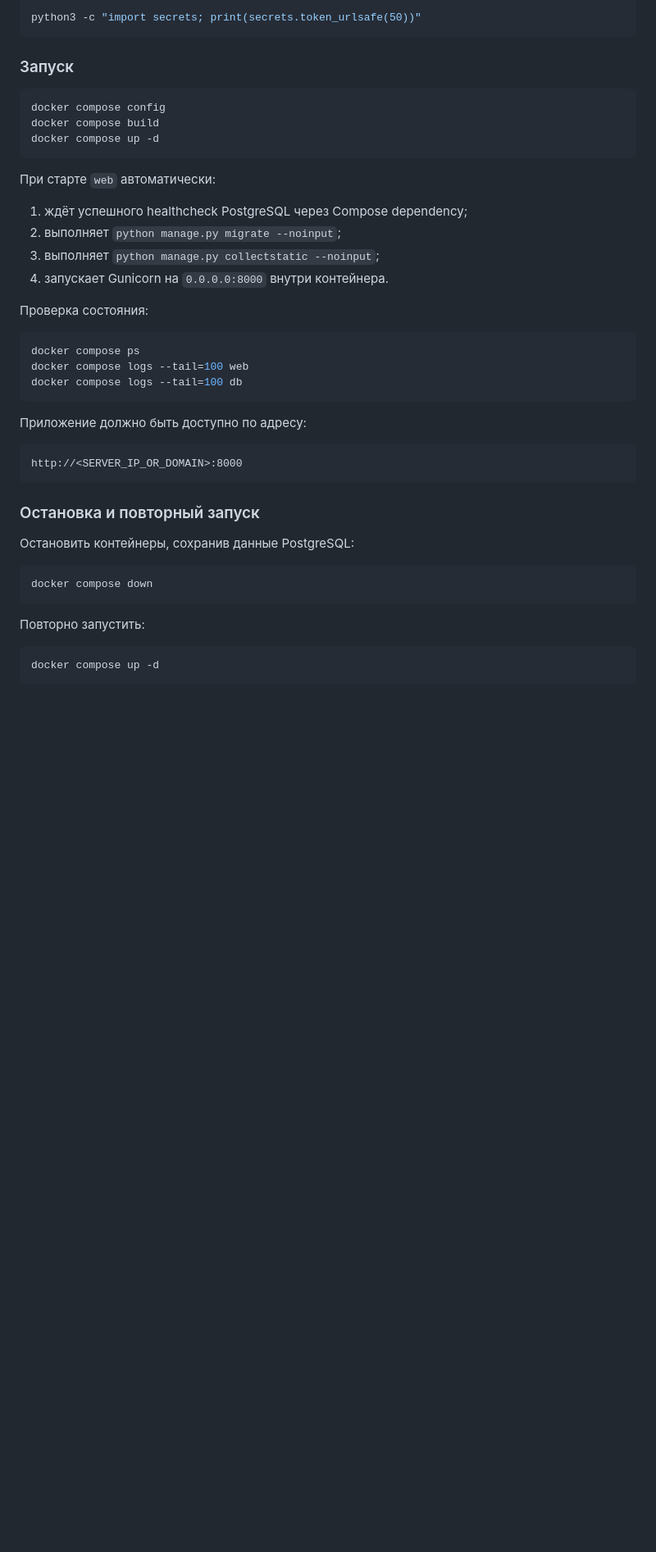
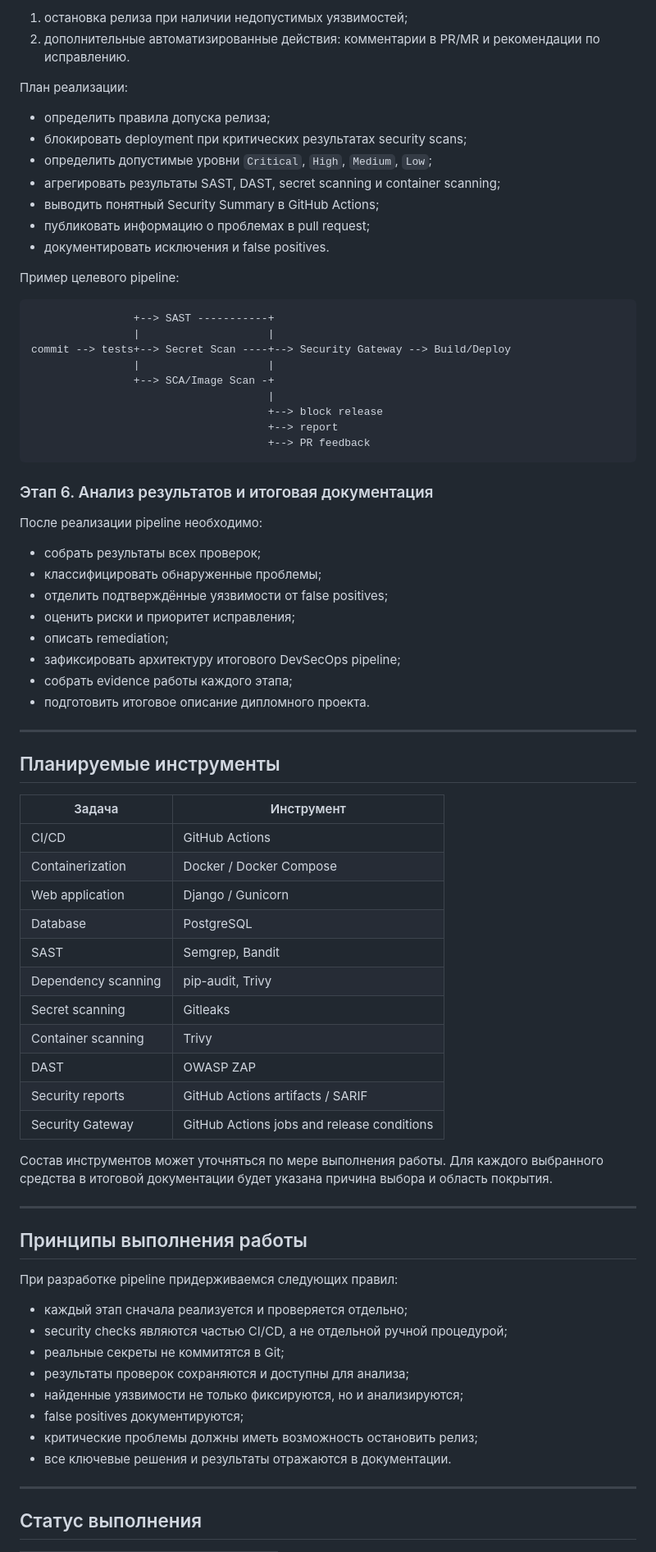
Before and after one commit to sergeMMikh/thrdlabapp-devsecops-diploma, a Markdown page: README.md, the part around one of its changes. Shown at 82% size. Rendered like a GitHub page; blank space fills up the shorter version.

Commit message:
docs: replace README with DevSecOps diploma work plan

````diff
--- a/README.md
+++ b/README.md
@@ -95,48 +168,80 @@ APP_PORT=8000
 
-```bash
-python3 -c "import secrets; print(secrets.token_urlsafe(50))"
+1. остановка релиза при наличии недопустимых уязвимостей;
+2. дополнительные автоматизированные действия: комментарии в PR/MR и рекомендации по исправлению.
+
+План реализации:
+
+- определить правила допуска релиза;
+- блокировать deployment при критических результатах security scans;
+- определить допустимые уровни `Critical`, `High`, `Medium`, `Low`;
+- агрегировать результаты SAST, DAST, secret scanning и container scanning;
+- выводить понятный Security Summary в GitHub Actions;
+- публиковать информацию о проблемах в pull request;
+- документировать исключения и false positives.
+
+Пример целевого pipeline:
+
+```text
+                +--> SAST -----------+
+                |                    |
+commit --> tests+--> Secret Scan ----+--> Security Gateway --> Build/Deploy
+                |                    |
+                +--> SCA/Image Scan -+
+                                     |
+                                     +--> block release
+                                     +--> report
+                                     +--> PR feedback
 ```
 
-### Запуск
+### Этап 6. Анализ результатов и итоговая документация
 
-```bash
-docker compose config
-docker compose build
-docker compose up -d
-```
+После реализации pipeline необходимо:
 
-При старте `web` автоматически:
+- собрать результаты всех проверок;
+- классифицировать обнаруженные проблемы;
+- отделить подтверждённые уязвимости от false positives;
+- оценить риски и приоритет исправления;
+- описать remediation;
+- зафиксировать архитектуру итогового DevSecOps pipeline;
+- собрать evidence работы каждого этапа;
+- подготовить итоговое описание дипломного проекта.
 
-1. ждёт успешного healthcheck PostgreSQL через Compose dependency;
-2. выполняет `python manage.py migrate --noinput`;
-3. выполняет `python manage.py collectstatic --noinput`;
-4. запускает Gunicorn на `0.0.0.0:8000` внутри контейнера.
+---
 
-Проверка состояния:
+## Планируемые инструменты
 
-```bash
-docker compose ps
-docker compose logs --tail=100 web
-docker compose logs --tail=100 db
-```
+| Задача | Инструмент |
+|---|---|
+| CI/CD | GitHub Actions |
+| Containerization | Docker / Docker Compose |
+| Web application | Django / Gunicorn |
+| Database | PostgreSQL |
+| SAST | Semgrep, Bandit |
+| Dependency scanning | pip-audit, Trivy |
+| Secret scanning | Gitleaks |
+| Container scanning | Trivy |
+| DAST | OWASP ZAP |
+| Security reports | GitHub Actions artifacts / SARIF |
+| Security Gateway | GitHub Actions jobs and release conditions |
 
-Приложение должно быть доступно по адресу:
+Состав инструментов может уточняться по мере выполнения работы. Для каждого выбранного средства в итоговой документации будет указана причина выбора и область покрытия.
 
-```text
-http://<SERVER_IP_OR_DOMAIN>:8000
-```
+---
 
-### Остановка и повторный запуск
+## Принципы выполнения работы
 
-Остановить контейнеры, сохранив данные PostgreSQL:
+При разработке pipeline придерживаемся следующих правил:
 
-```bash
-docker compose down
-```
+- каждый этап сначала реализуется и проверяется отдельно;
+- security checks являются частью CI/CD, а не отдельной ручной процедурой;
+- реальные секреты не коммитятся в Git;
+- результаты проверок сохраняются и доступны для анализа;
+- найденные уязвимости не только фиксируются, но и анализируются;
+- false positives документируются;
+- критические проблемы должны иметь возможность остановить релиз;
+- все ключевые решения и результаты отражаются в документации.
 
-Повторно запустить:
+---
 
-```bash
-docker compose up -d
-```
+## Статус выполнения
 
````
Also changed, not shown: other parts of README.md (+147 -96 lines).
